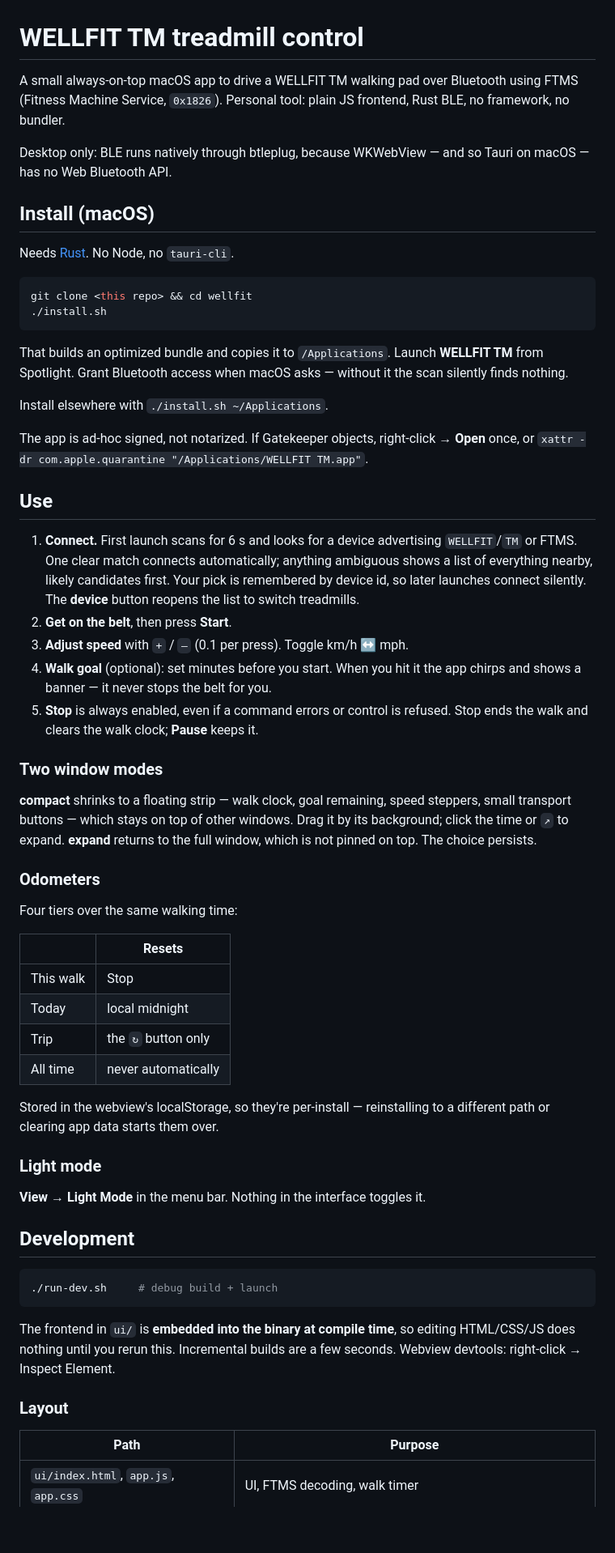
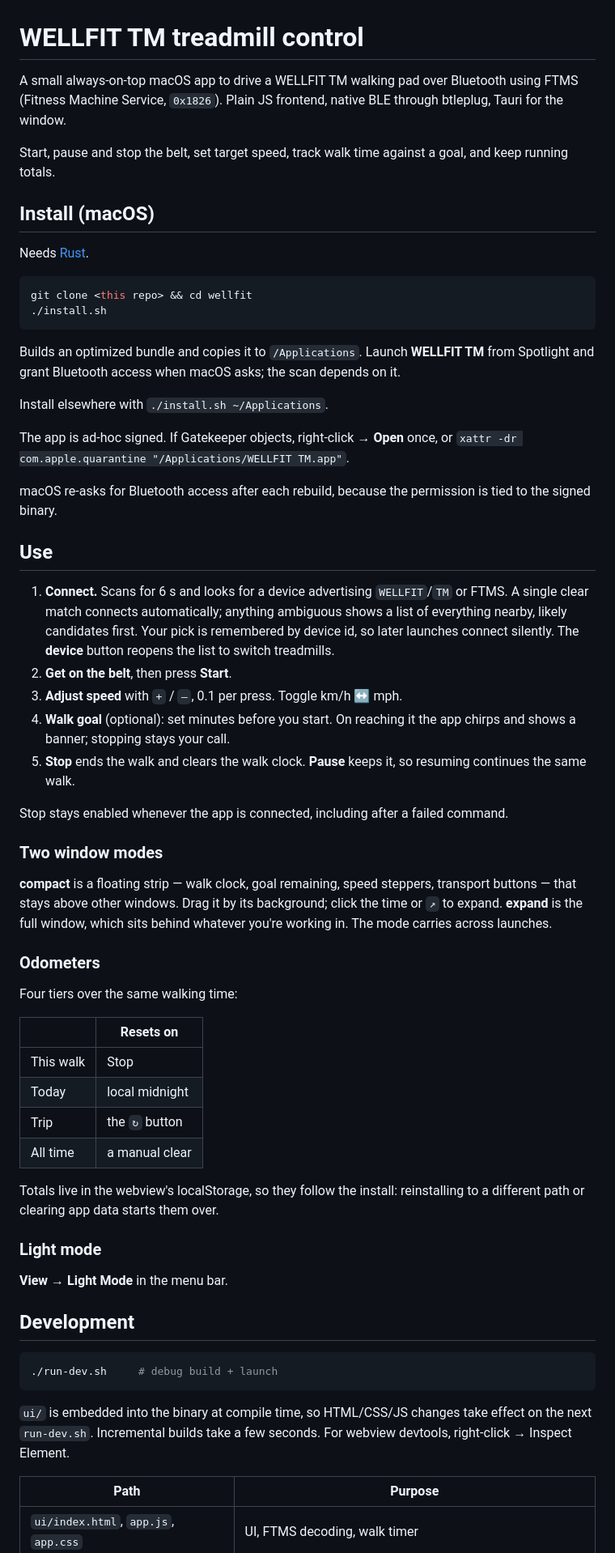
Before and after one commit to jonmadison/wellfit-treadmill, a Markdown page: README.md, the part around one of its changes. Shown at 81% size. GitHub-like rendering; blank space fills up the shorter version.

````diff
--- a/README.md
+++ b/README.md
@@ -1,68 +1,74 @@
 # WELLFIT TM treadmill control
 
 A small always-on-top macOS app to drive a WELLFIT TM walking pad over
-Bluetooth using FTMS (Fitness Machine Service, `0x1826`). Personal tool: plain
-JS frontend, Rust BLE, no framework, no bundler.
+Bluetooth using FTMS (Fitness Machine Service, `0x1826`). Plain JS frontend,
+native BLE through btleplug, Tauri for the window.
 
-Desktop only: BLE runs natively through btleplug, because WKWebView — and so
-Tauri on macOS — has no Web Bluetooth API.
+Start, pause and stop the belt, set target speed, track walk time against a
+goal, and keep running totals.
 
 ## Install (macOS)
 
-Needs [Rust](https://rustup.rs). No Node, no `tauri-cli`.
+Needs [Rust](https://rustup.rs).
 
 ```bash
 git clone <this repo> && cd wellfit
 ./install.sh
 ```
 
-That builds an optimized bundle and copies it to `/Applications`. Launch
-**WELLFIT TM** from Spotlight. Grant Bluetooth access when macOS asks — without
-it the scan silently finds nothing.
+Builds an optimized bundle and copies it to `/Applications`. Launch **WELLFIT
+TM** from Spotlight and grant Bluetooth access when macOS asks; the scan
+depends on it.
 
 Install elsewhere with `./install.sh ~/Applications`.
 
-The app is ad-hoc signed, not notarized. If Gatekeeper objects, right-click →
-**Open** once, or `xattr -dr com.apple.quarantine "/Applications/WELLFIT TM.app"`.
+The app is ad-hoc signed. If Gatekeeper objects, right-click → **Open** once,
+or `xattr -dr com.apple.quarantine "/Applications/WELLFIT TM.app"`.
+
+macOS re-asks for Bluetooth access after each rebuild, because the permission
+is tied to the signed binary.
 
 ## Use
 
-1. **Connect.** First launch scans for 6 s and looks for a device advertising
-   `WELLFIT`/`TM` or FTMS. One clear match connects automatically; anything
-   ambiguous shows a list of everything nearby, likely candidates first. Your
-   pick is remembered by device id, so later launches connect silently.
-   The **device** button reopens the list to switch treadmills.
+1. **Connect.** Scans for 6 s and looks for a device advertising `WELLFIT`/`TM`
+   or FTMS. A single clear match connects automatically; anything ambiguous
+   shows a list of everything nearby, likely candidates first. Your pick is
+   remembered by device id, so later launches connect silently. The **device**
+   button reopens the list to switch treadmills.
 2. **Get on the belt**, then press **Start**.
-3. **Adjust speed** with `+` / `–` (0.1 per press). Toggle km/h ↔ mph.
-4. **Walk goal** (optional): set minutes before you start. When you hit it the
-   app chirps and shows a banner — it never stops the belt for you.
-5. **Stop** is always enabled, even if a command errors or control is refused.
-   Stop ends the walk and clears the walk clock; **Pause** keeps it.
+3. **Adjust speed** with `+` / `–`, 0.1 per press. Toggle km/h ↔ mph.
+4. **Walk goal** (optional): set minutes before you start. On reaching it the
+   app chirps and shows a banner; stopping stays your call.
+5. **Stop** ends the walk and clears the walk clock. **Pause** keeps it, so
+   resuming continues the same walk.
+
+Stop stays enabled whenever the app is connected, including after a failed
+command.
 
 ### Two window modes
 
-**compact** shrinks to a floating strip — walk clock, goal remaining, speed
-steppers, small transport buttons — which stays on top of other windows. Drag
-it by its background; click the time or `↗` to expand. **expand** returns to
-the full window, which is not pinned on top. The choice persists.
+**compact** is a floating strip — walk clock, goal remaining, speed steppers,
+transport buttons — that stays above other windows. Drag it by its background;
+click the time or `↗` to expand. **expand** is the full window, which sits
+behind whatever you're working in. The mode carries across launches.
 
 ### Odometers
 
 Four tiers over the same walking time:
 
-| | Resets |
+| | Resets on |
 |---|---|
 | This walk | Stop |
 | Today | local midnight |
-| Trip | the `↻` button only |
-| All time | never automatically |
+| Trip | the `↻` button |
+| All time | a manual clear |
 
-Stored in the webview's localStorage, so they're per-install — reinstalling to
-a different path or clearing app data starts them over.
+Totals live in the webview's localStorage, so they follow the install:
+reinstalling to a different path or clearing app data starts them over.
 
 ### Light mode
 
-**View → Light Mode** in the menu bar. Nothing in the interface toggles it.
+**View → Light Mode** in the menu bar.
 
 ## Development
 
@@ -70,11 +76,9 @@ a different path or clearing app data starts them over.
 ./run-dev.sh     # debug build + launch
 ```
 
-The frontend in `ui/` is **embedded into the binary at compile time**, so
-editing HTML/CSS/JS does nothing until you rerun this. Incremental builds are
-a few seconds. Webview devtools: right-click → Inspect Element.
-
-### Layout
+`ui/` is embedded into the binary at compile time, so HTML/CSS/JS changes take
+effect on the next `run-dev.sh`. Incremental builds take a few seconds. For
+webview devtools, right-click → Inspect Element.
 
 | Path | Purpose |
 |---|---|
````
Also changed, not shown: other parts of README.md (+28 -28 lines).
